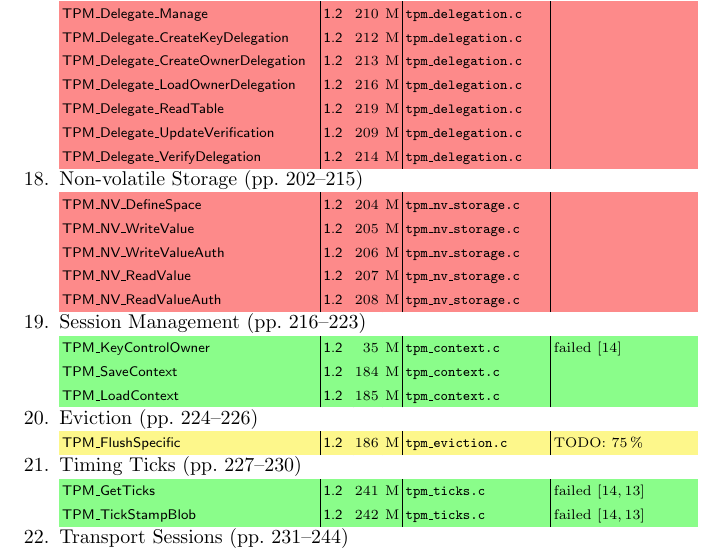
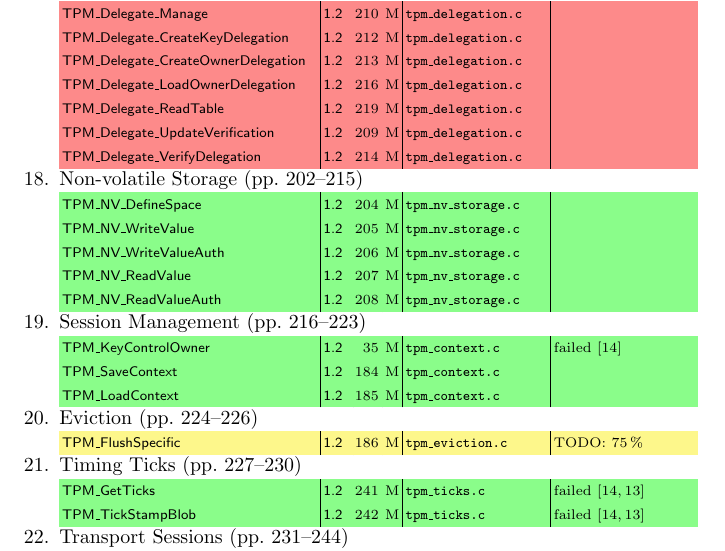
Before and after one commit to BackupTheBerlios/tpm-emulator-svn, a LaTeX paper (paper/TRUST2008.tex): part of page 14 of 15, cut so that both start at the same text. Compiled offline with pdfLaTeX.

Commit message:
TPM_NV_* functions added

```diff
--- a/paper/TRUST2008.tex
+++ b/paper/TRUST2008.tex
@@ -876,11 +876,11 @@ implemented.
 \tpmcmdr{TPM\_Delegate\_UpdateVerification}{1.2}{209}{M}{tpm\_delegation.c}{}\\
 \tpmcmdr{TPM\_Delegate\_VerifyDelegation}{1.2}{214}{M}{tpm\_delegation.c}{}
 	\item Non-volatile Storage (pp. 202--215)\\
-\tpmcmdr{TPM\_NV\_DefineSpace}{1.2}{204}{M}{tpm\_nv\_storage.c}{}\\
-\tpmcmdr{TPM\_NV\_WriteValue}{1.2}{205}{M}{tpm\_nv\_storage.c}{}\\
-\tpmcmdr{TPM\_NV\_WriteValueAuth}{1.2}{206}{M}{tpm\_nv\_storage.c}{}\\
-\tpmcmdr{TPM\_NV\_ReadValue}{1.2}{207}{M}{tpm\_nv\_storage.c}{}\\
-\tpmcmdr{TPM\_NV\_ReadValueAuth}{1.2}{208}{M}{tpm\_nv\_storage.c}{}
+\tpmcmdg{TPM\_NV\_DefineSpace}{1.2}{204}{M}{tpm\_nv\_storage.c}{}\\
+\tpmcmdg{TPM\_NV\_WriteValue}{1.2}{205}{M}{tpm\_nv\_storage.c}{}\\
+\tpmcmdg{TPM\_NV\_WriteValueAuth}{1.2}{206}{M}{tpm\_nv\_storage.c}{}\\
+\tpmcmdg{TPM\_NV\_ReadValue}{1.2}{207}{M}{tpm\_nv\_storage.c}{}\\
+\tpmcmdg{TPM\_NV\_ReadValueAuth}{1.2}{208}{M}{tpm\_nv\_storage.c}{}
 	\item Session Management (pp. 216--223)\\
 \tpmcmdg{TPM\_KeyControlOwner}{1.2}{35}{M}{tpm\_context.c}{failed \cite{trousers}}\\
 \tpmcmdg{TPM\_SaveContext}{1.2}{184}{M}{tpm\_context.c}{}\\
```
Also changed, not shown: paper/plots/tpm_compliance.txt (+1 -1 lines), paper/plots/compliance.eps, paper/plots/compliance.pdf, paper/plots/compliance_key.eps, paper/plots/compliance_key.pdf.
